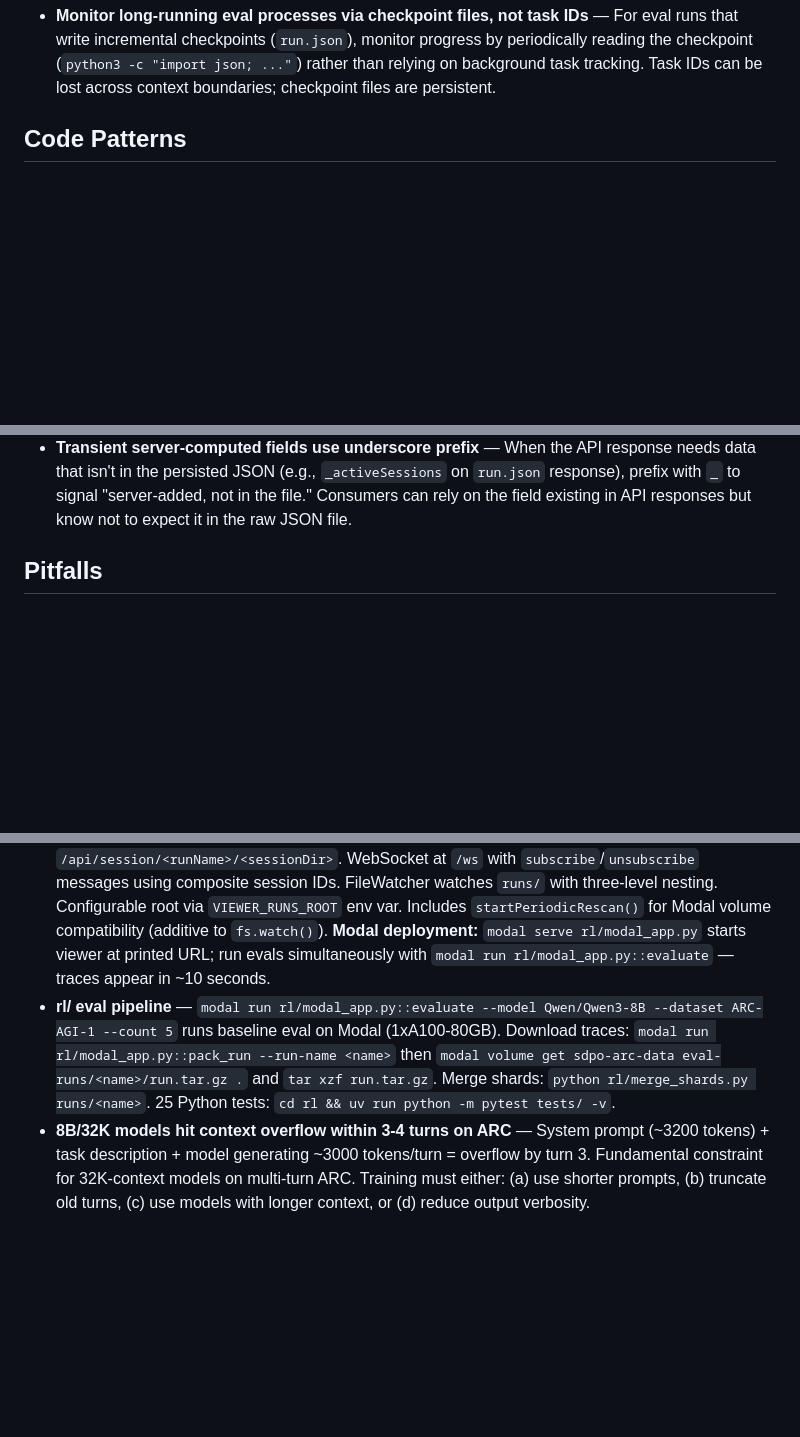
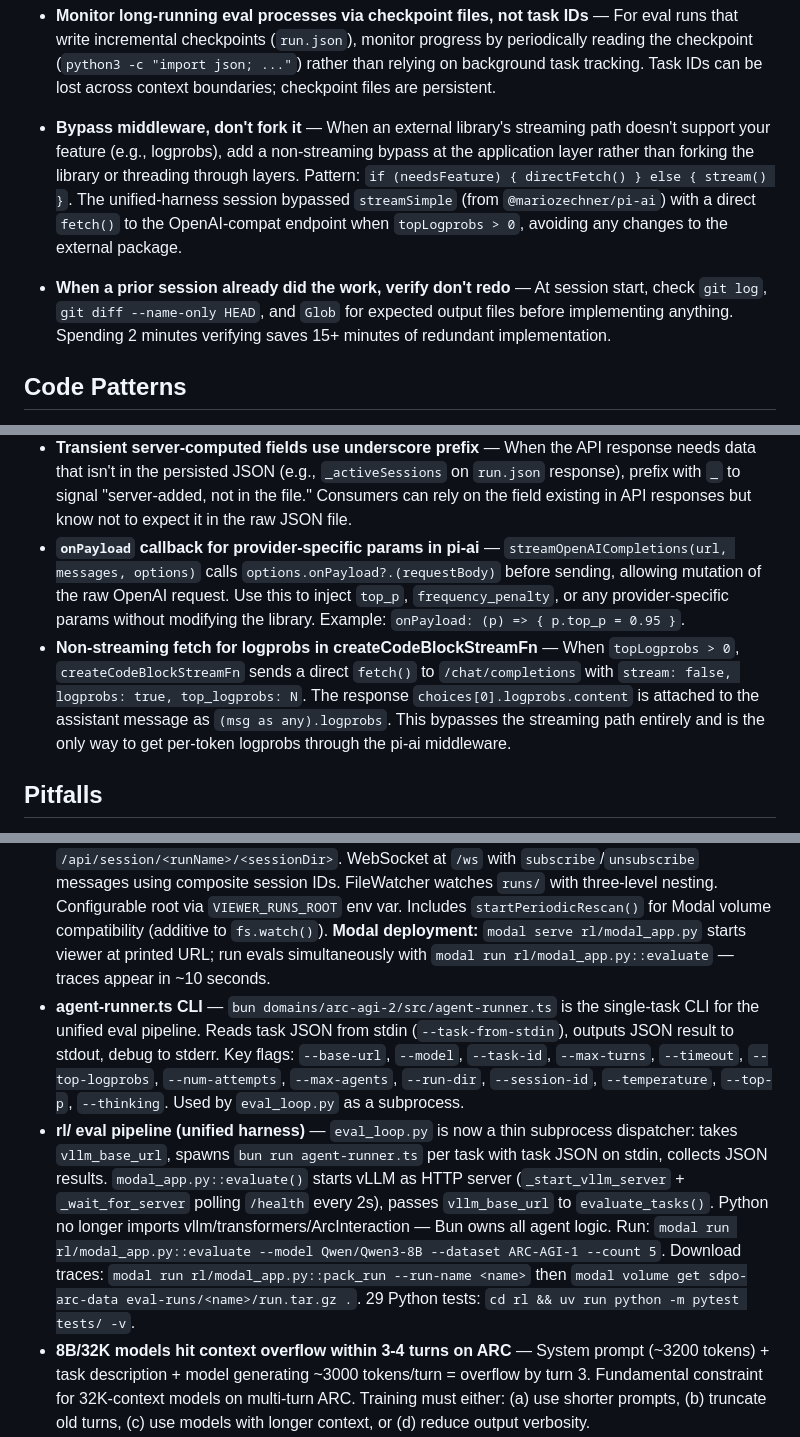
Before and after one commit to sleexyz/pi-rlm, a Markdown page: PLAYBOOK.md, 3 parts joined by grey strips. GitHub-like rendering; blank space fills up the shorter version.

Commit message:
chore: update playbook from session unified-harness
Co-Authored-By: Claude Opus 4.6 <noreply@anthropic.com>

```diff
--- a/PLAYBOOK.md
+++ b/PLAYBOOK.md
@@ -26,6 +26,8 @@
 - **Verify relative path calculations with `ls` at spec time** — When a spec specifies a relative path from `import.meta.dirname` (e.g., `../../viewer/` from `src/`), run `ls` from the source directory to verify before writing the spec. The live-viewer spec got the depth wrong (`../../viewer/` vs `../viewer/`), caught cheaply by Gate 1 but avoidable entirely.
 - **Pre-check token count before vLLM `generate()` calls** — Count conversation tokens and compare against `max_model_len` before calling `llm.generate()`. When it would overflow, log the task as failed with a `context_overflow` reason and continue to the next task. This prevents one task from crashing an entire eval run.
 - **Monitor long-running eval processes via checkpoint files, not task IDs** — For eval runs that write incremental checkpoints (`run.json`), monitor progress by periodically reading the checkpoint (`python3 -c "import json; ..."`) rather than relying on background task tracking. Task IDs can be lost across context boundaries; checkpoint files are persistent.
+- **Bypass middleware, don't fork it** — When an external library's streaming path doesn't support your feature (e.g., logprobs), add a non-streaming bypass at the application layer rather than forking the library or threading through layers. Pattern: `if (needsFeature) { directFetch() } else { stream() }`. The unified-harness session bypassed `streamSimple` (from `@mariozechner/pi-ai`) with a direct `fetch()` to the OpenAI-compat endpoint when `topLogprobs > 0`, avoiding any changes to the external package.
+- **When a prior session already did the work, verify don't redo** — At session start, check `git log`, `git diff --name-only HEAD`, and `Glob` for expected output files before implementing anything. Spending 2 minutes verifying saves 15+ minutes of redundant implementation.
 
 ## Code Patterns
 
@@ -48,6 +50,8 @@
 - **Three-level directory watching pattern** — For nested directory structures (`runs/` → `runs/<name>/sessions/` → session dirs), create watchers at each level where the parent watcher spawns child watchers on directory creation. Store child watchers in a Map keyed by directory name for cleanup. Each level handles only its own events (new subdirectory vs new files).
 - **`@modal.web_server` + subprocess + volume reload loop** — For deploying non-Python servers (Bun, Node) on Modal: (1) `@modal.web_server(port=N)` decorator, (2) `subprocess.Popen` to start the server, (3) `threading.Thread` with `volume.reload()` loop so the server sees cross-container writes. The Python wrapper handles volume sync while the subprocess handles HTTP/WebSocket.
 - **Transient server-computed fields use underscore prefix** — When the API response needs data that isn't in the persisted JSON (e.g., `_activeSessions` on `run.json` response), prefix with `_` to signal "server-added, not in the file." Consumers can rely on the field existing in API responses but know not to expect it in the raw JSON file.
+- **`onPayload` callback for provider-specific params in pi-ai** — `streamOpenAICompletions(url, messages, options)` calls `options.onPayload?.(requestBody)` before sending, allowing mutation of the raw OpenAI request. Use this to inject `top_p`, `frequency_penalty`, or any provider-specific params without modifying the library. Example: `onPayload: (p) => { p.top_p = 0.95 }`.
+- **Non-streaming fetch for logprobs in createCodeBlockStreamFn** — When `topLogprobs > 0`, `createCodeBlockStreamFn` sends a direct `fetch()` to `/chat/completions` with `stream: false, logprobs: true, top_logprobs: N`. The response `choices[0].logprobs.content` is attached to the assistant message as `(msg as any).logprobs`. This bypasses the streaming path entirely and is the only way to get per-token logprobs through the pi-ai middleware.
 
 ## Pitfalls
 
@@ -91,7 +96,8 @@
 - **Trace export CLI** — `bun pi-rlm/src/trace-export.ts` with two subcommands: `rollout` (session JSONL → sparse-v1.0 Rollout JSONL) and `sharegpt` (Rollout or sessions → ShareGPT JSONL for SFT). Supports `--filter correct|all|wrong`. Direct pipeline: `sharegpt --sessions <dir> --results <file> --out <file>`.
 - **Domain package workspace dependency** — `domains/arc-agi-2` depends on `pi-rlm` via `"pi-rlm": "workspace:*"` with `main: "./dist/index.js"`. Changes to pi-rlm exports require a `tsc` build before domain typecheck passes.
 - **Viewer API** — `bun domains/arc-agi-2/src/viewer.ts` serves on port 3335. Single endpoint `/api/runs` returns array of run.json objects (with `_activeSessions` annotation). Session traces via `/api/session/<runName>/<sessionDir>`. WebSocket at `/ws` with `subscribe`/`unsubscribe` messages using composite session IDs. FileWatcher watches `runs/` with three-level nesting. Configurable root via `VIEWER_RUNS_ROOT` env var. Includes `startPeriodicRescan()` for Modal volume compatibility (additive to `fs.watch()`). **Modal deployment:** `modal serve rl/modal_app.py` starts viewer at printed URL; run evals simultaneously with `modal run rl/modal_app.py::evaluate` — traces appear in ~10 seconds.
-- **rl/ eval pipeline** — `modal run rl/modal_app.py::evaluate --model Qwen/Qwen3-8B --dataset ARC-AGI-1 --count 5` runs baseline eval on Modal (1xA100-80GB). Download traces: `modal run rl/modal_app.py::pack_run --run-name <name>` then `modal volume get sdpo-arc-data eval-runs/<name>/run.tar.gz .` and `tar xzf run.tar.gz`. Merge shards: `python rl/merge_shards.py runs/<name>`. 25 Python tests: `cd rl && uv run python -m pytest tests/ -v`.
+- **agent-runner.ts CLI** — `bun domains/arc-agi-2/src/agent-runner.ts` is the single-task CLI for the unified eval pipeline. Reads task JSON from stdin (`--task-from-stdin`), outputs JSON result to stdout, debug to stderr. Key flags: `--base-url`, `--model`, `--task-id`, `--max-turns`, `--timeout`, `--top-logprobs`, `--num-attempts`, `--max-agents`, `--run-dir`, `--session-id`, `--temperature`, `--top-p`, `--thinking`. Used by `eval_loop.py` as a subprocess.
+- **rl/ eval pipeline (unified harness)** — `eval_loop.py` is now a thin subprocess dispatcher: takes `vllm_base_url`, spawns `bun run agent-runner.ts` per task with task JSON on stdin, collects JSON results. `modal_app.py::evaluate()` starts vLLM as HTTP server (`_start_vllm_server` + `_wait_for_server` polling `/health` every 2s), passes `vllm_base_url` to `evaluate_tasks()`. Python no longer imports vllm/transformers/ArcInteraction — Bun owns all agent logic. Run: `modal run rl/modal_app.py::evaluate --model Qwen/Qwen3-8B --dataset ARC-AGI-1 --count 5`. Download traces: `modal run rl/modal_app.py::pack_run --run-name <name>` then `modal volume get sdpo-arc-data eval-runs/<name>/run.tar.gz .`. 29 Python tests: `cd rl && uv run python -m pytest tests/ -v`.
 - **8B/32K models hit context overflow within 3-4 turns on ARC** — System prompt (~3200 tokens) + task description + model generating ~3000 tokens/turn = overflow by turn 3. Fundamental constraint for 32K-context models on multi-turn ARC. Training must either: (a) use shorter prompts, (b) truncate old turns, (c) use models with longer context, or (d) reduce output verbosity.
 - **Claude Opus cost estimate for ARC eval: ~$1.30/correct task, ~$0.23/wrong task** — With `thinking=off, format=block, pass@1`. Wrong tasks fail fast. A 100-task baseline costs ~$92. Budget accordingly.
 - **ARC eval baselines (Mar 6 2026)** — rlm-qwen3-8b-v0.1: 0/10 (0%) on ARC-AGI-1 training (context overflow kills most tasks). claude-opus-4-6: 6/10 (60%) on ARC-AGI-1 training with thinking=off, format=block, pass@1. Traces in `runs/sanity-claude-opus/` and `runs/rlm-qwen3-8b-v0.1_ARC-AGI-1_training_10_20260306_061631/`.
```
Also changed, not shown: other parts of PLAYBOOK.md (+2 -1 lines).
